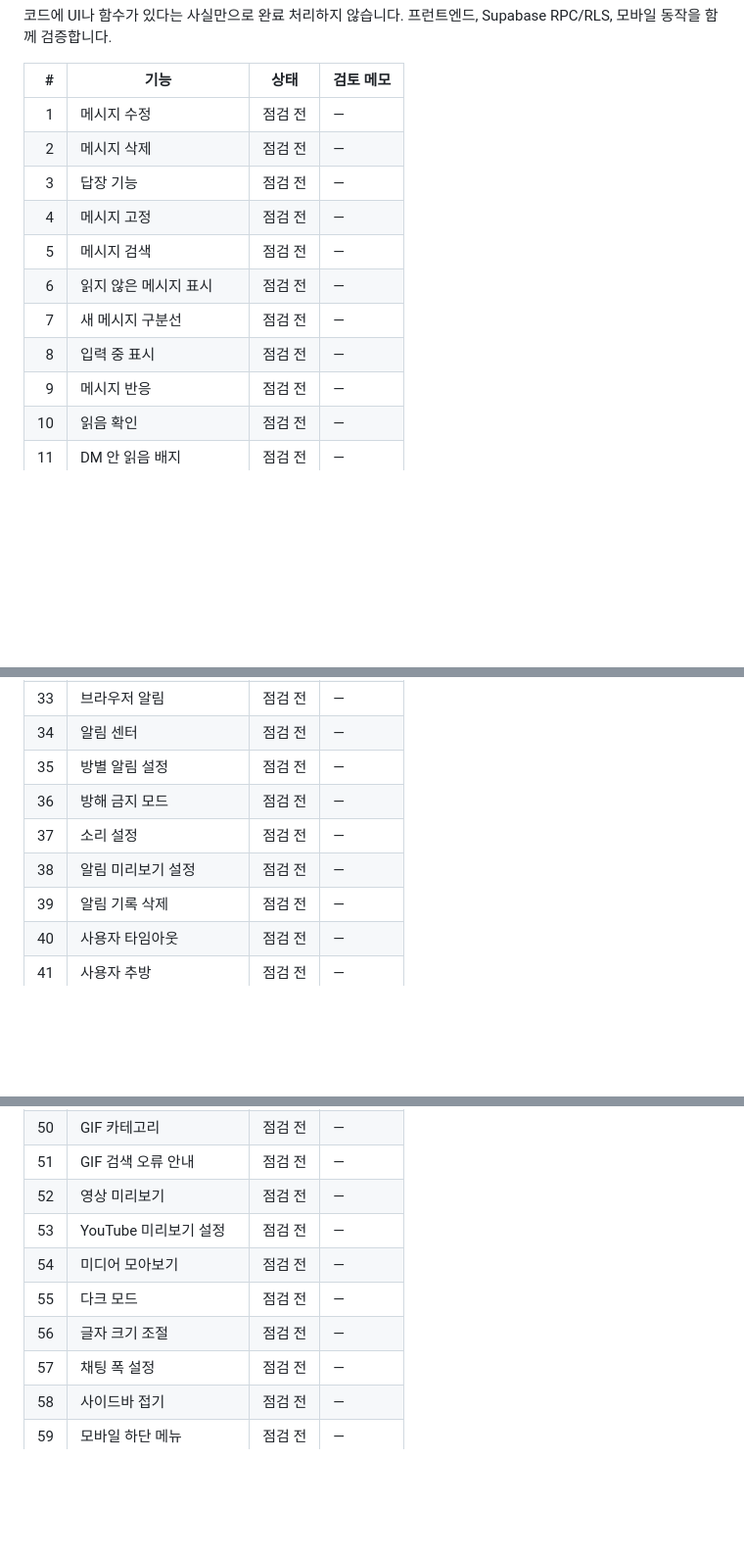
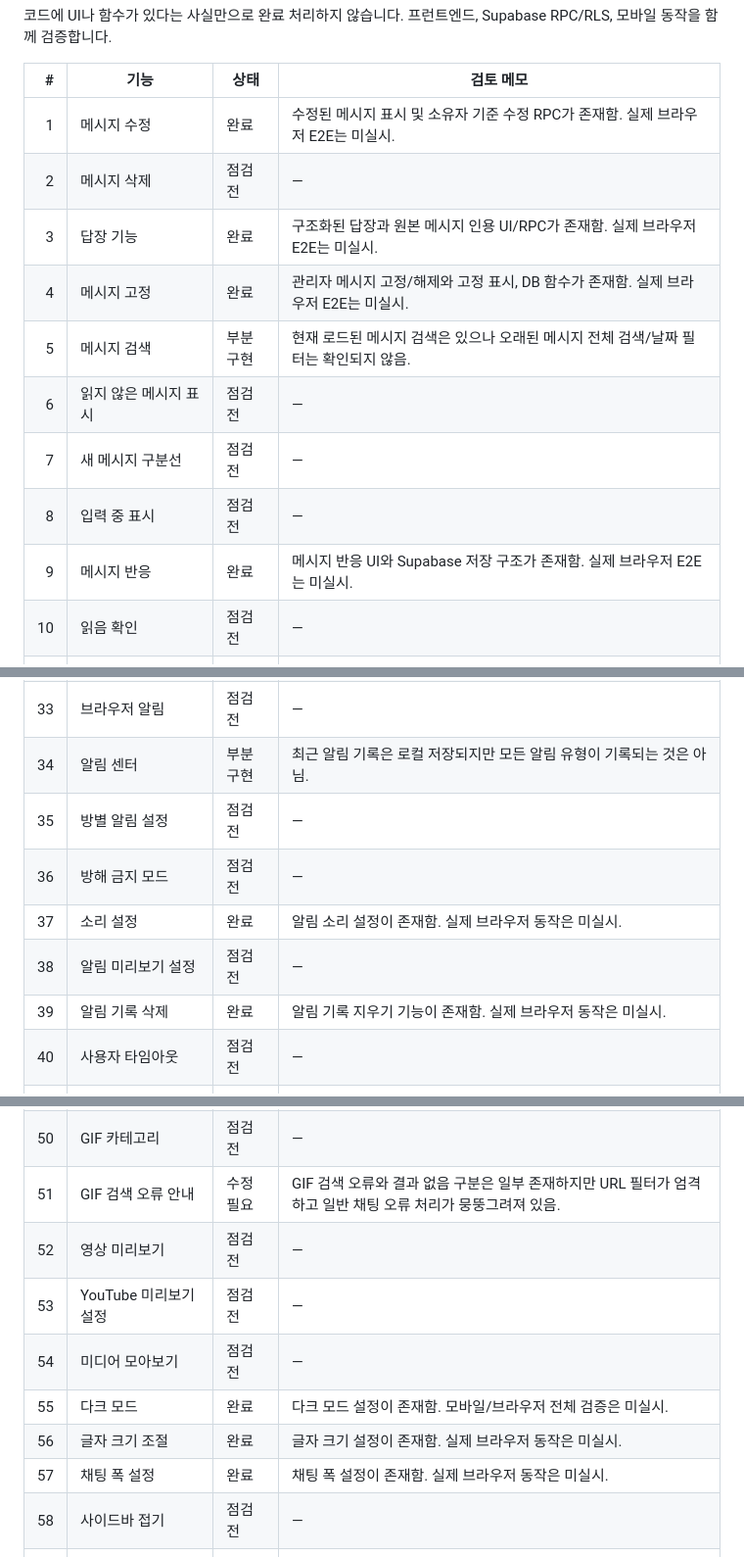
Before and after one commit to UnknownUser-Using-AI/roomchat, a Markdown page: FEATURE_TRACKER.md, 3 parts joined by grey strips. Shown at 98% size. Rendered like a GitHub page; blank space fills up the shorter version.

Commit message:
Record initial feature audit results

```diff
--- a/FEATURE_TRACKER.md
+++ b/FEATURE_TRACKER.md
@@ -13,15 +13,15 @@
 
 | # | 기능 | 상태 | 검토 메모 |
 |---:|---|---|---|
-| 1 | 메시지 수정 | 점검 전 | — |
+| 1 | 메시지 수정 | 완료 | 수정된 메시지 표시 및 소유자 기준 수정 RPC가 존재함. 실제 브라우저 E2E는 미실시. |
 | 2 | 메시지 삭제 | 점검 전 | — |
-| 3 | 답장 기능 | 점검 전 | — |
-| 4 | 메시지 고정 | 점검 전 | — |
-| 5 | 메시지 검색 | 점검 전 | — |
+| 3 | 답장 기능 | 완료 | 구조화된 답장과 원본 메시지 인용 UI/RPC가 존재함. 실제 브라우저 E2E는 미실시. |
+| 4 | 메시지 고정 | 완료 | 관리자 메시지 고정/해제와 고정 표시, DB 함수가 존재함. 실제 브라우저 E2E는 미실시. |
+| 5 | 메시지 검색 | 부분 구현 | 현재 로드된 메시지 검색은 있으나 오래된 메시지 전체 검색/날짜 필터는 확인되지 않음. |
 | 6 | 읽지 않은 메시지 표시 | 점검 전 | — |
 | 7 | 새 메시지 구분선 | 점검 전 | — |
 | 8 | 입력 중 표시 | 점검 전 | — |
-| 9 | 메시지 반응 | 점검 전 | — |
+| 9 | 메시지 반응 | 완료 | 메시지 반응 UI와 Supabase 저장 구조가 존재함. 실제 브라우저 E2E는 미실시. |
 | 10 | 읽음 확인 | 점검 전 | — |
 | 11 | DM 안 읽음 배지 | 점검 전 | — |
 | 12 | DM 알림 설정 | 점검 전 | — |
@@ -46,12 +46,12 @@
 | 31 | 개인 멘션 알림 | 점검 전 | — |
 | 32 | 답글 알림 | 점검 전 | — |
 | 33 | 브라우저 알림 | 점검 전 | — |
-| 34 | 알림 센터 | 점검 전 | — |
+| 34 | 알림 센터 | 부분 구현 | 최근 알림 기록은 로컬 저장되지만 모든 알림 유형이 기록되는 것은 아님. |
 | 35 | 방별 알림 설정 | 점검 전 | — |
 | 36 | 방해 금지 모드 | 점검 전 | — |
-| 37 | 소리 설정 | 점검 전 | — |
+| 37 | 소리 설정 | 완료 | 알림 소리 설정이 존재함. 실제 브라우저 동작은 미실시. |
 | 38 | 알림 미리보기 설정 | 점검 전 | — |
-| 39 | 알림 기록 삭제 | 점검 전 | — |
+| 39 | 알림 기록 삭제 | 완료 | 알림 기록 지우기 기능이 존재함. 실제 브라우저 동작은 미실시. |
 | 40 | 사용자 타임아웃 | 점검 전 | — |
 | 41 | 사용자 추방 | 점검 전 | — |
 | 42 | 사용자 차단 | 점검 전 | — |
@@ -63,13 +63,13 @@
 | 48 | 드래그 앤 드롭 | 점검 전 | — |
 | 49 | GIF 즐겨찾기 | 점검 전 | — |
 | 50 | GIF 카테고리 | 점검 전 | — |
-| 51 | GIF 검색 오류 안내 | 점검 전 | — |
+| 51 | GIF 검색 오류 안내 | 수정 필요 | GIF 검색 오류와 결과 없음 구분은 일부 존재하지만 URL 필터가 엄격하고 일반 채팅 오류 처리가 뭉뚱그려져 있음. |
 | 52 | 영상 미리보기 | 점검 전 | — |
 | 53 | YouTube 미리보기 설정 | 점검 전 | — |
 | 54 | 미디어 모아보기 | 점검 전 | — |
-| 55 | 다크 모드 | 점검 전 | — |
-| 56 | 글자 크기 조절 | 점검 전 | — |
-| 57 | 채팅 폭 설정 | 점검 전 | — |
+| 55 | 다크 모드 | 완료 | 다크 모드 설정이 존재함. 모바일/브라우저 전체 검증은 미실시. |
+| 56 | 글자 크기 조절 | 완료 | 글자 크기 설정이 존재함. 실제 브라우저 동작은 미실시. |
+| 57 | 채팅 폭 설정 | 완료 | 채팅 폭 설정이 존재함. 실제 브라우저 동작은 미실시. |
 | 58 | 사이드바 접기 | 점검 전 | — |
 | 59 | 모바일 하단 메뉴 | 점검 전 | — |
 | 60 | 키보드 단축키 | 점검 전 | — |
```
Also changed, not shown: other parts of FEATURE_TRACKER.md (+3 -3 lines).
